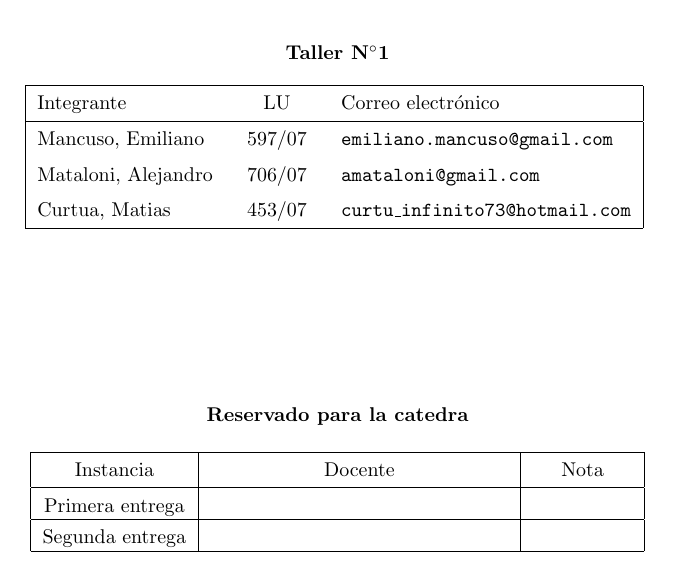
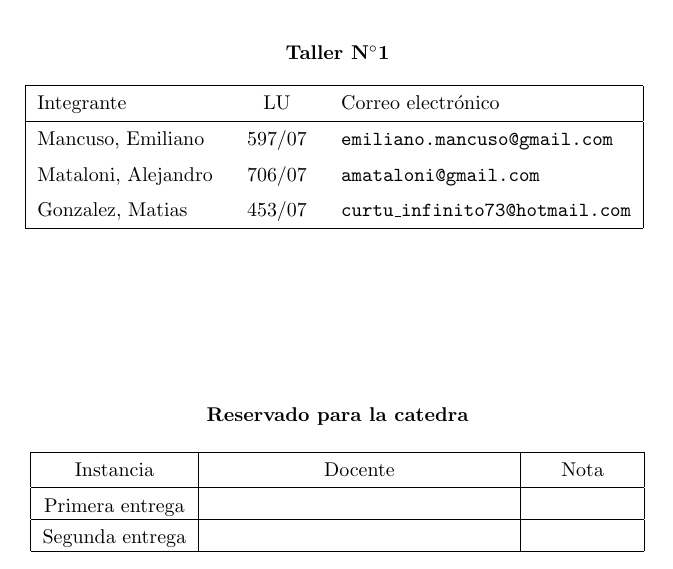
Before and after one commit to alemata/redes, a LaTeX document (t1/informe/TP1.tex): part of page 1 of 4, cut so that both start at the same text. Compiled offline with pdfLaTeX.

Commit message:
Fix Header

```diff
--- a/t1/informe/TP1.tex
+++ b/t1/informe/TP1.tex
@@ -21,7 +21,7 @@
 \pagestyle{fancy}
 \fancyhf{}
 \fancyhead [LO,LE]{\scriptsize Trabajo Práctico N$^{\circ}$1}
-\fancyhead [RO,RE]{\scriptsize Mancuso, Mataloni, Tolchinsky}
+\fancyhead [RO,RE]{\scriptsize Mancuso, Mataloni, Gonzalez}
 \fancyfoot[CE,CO]{\thepage}
 \renewcommand{\footrulewidth}{0.4pt}
 
@@ -37,7 +37,7 @@
 
 \integrante{Mancuso, Emiliano}{597/07}{emiliano.mancuso@gmail.com}
 \integrante{Mataloni, Alejandro}{706/07}{amataloni@gmail.com}
-\integrante{Curtua, Matias}{453/07}{curtu\_infinito73@hotmail.com}
+\integrante{Gonzalez, Matias}{453/07}{curtu\_infinito73@hotmail.com}
 
 \maketitle
 
```
Also changed, not shown: t1/informe/TP1.pdf, t1/informe/TP1.tex (1 more changed lines).
